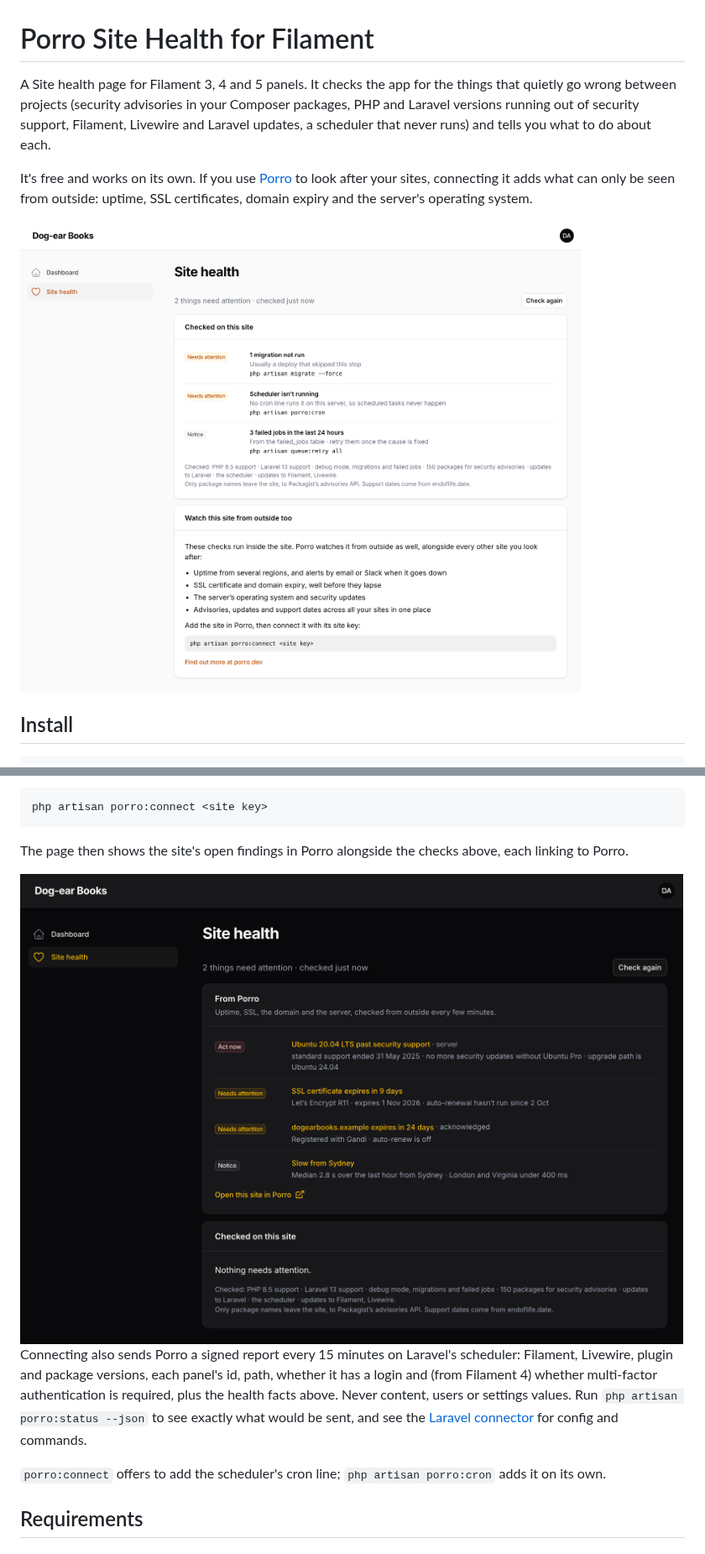
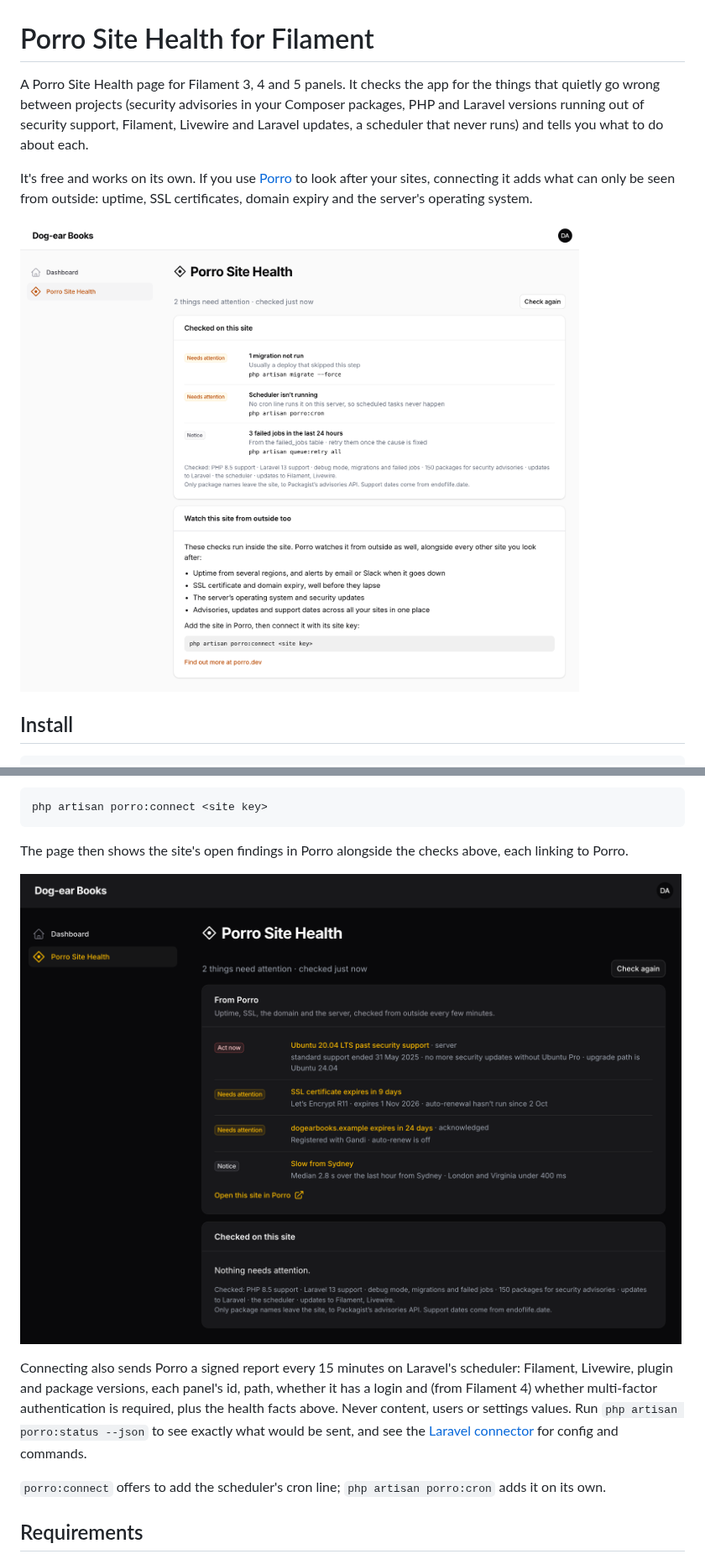
Before and after one commit to Porrodev/filament-connector, a Markdown page: README.md, 2 parts joined by grey strips. Shown at 84% size. GitHub-like rendering; pictures changed too: docs/images/filament-site-health-dark.png, docs/images/filament-site-health.png.

```diff
--- a/README.md
+++ b/README.md
@@ -1,6 +1,6 @@
 # Porro Site Health for Filament
 
-A Site health page for Filament 3, 4 and 5 panels. It checks the app for the things that quietly go wrong between projects (security advisories in your Composer packages, PHP and Laravel versions running out of security support, Filament, Livewire and Laravel updates, a scheduler that never runs) and tells you what to do about each.
+A Porro Site Health page for Filament 3, 4 and 5 panels. It checks the app for the things that quietly go wrong between projects (security advisories in your Composer packages, PHP and Laravel versions running out of security support, Filament, Livewire and Laravel updates, a scheduler that never runs) and tells you what to do about each.
 
 It's free and works on its own. If you use [Porro](https://porro.dev) to look after your sites, connecting it adds what can only be seen from outside: uptime, SSL certificates, domain expiry and the server's operating system.
 
@@ -75,7 +75,9 @@ php artisan porro:connect <site key>
 
 The page then shows the site's open findings in Porro alongside the checks above, each linking to Porro.
 
-![Site health connected to Porro, in dark mode: an end-of-life server, an expiring certificate and domain, and a slow region, above the checks run on the site](docs/images/filament-site-health-dark.png) Connecting also sends Porro a signed report every 15 minutes on Laravel's scheduler: Filament, Livewire, plugin and package versions, each panel's id, path, whether it has a login and (from Filament 4) whether multi-factor authentication is required, plus the health facts above. Never content, users or settings values. Run `php artisan porro:status --json` to see exactly what would be sent, and see the [Laravel connector](https://github.com/Porrodev/laravel-connector) for config and commands.
+![Porro Site Health connected to Porro, in dark mode: an end-of-life server, an expiring certificate and domain, and a slow region, above the checks run on the site](docs/images/filament-site-health-dark.png)
+
+Connecting also sends Porro a signed report every 15 minutes on Laravel's scheduler: Filament, Livewire, plugin and package versions, each panel's id, path, whether it has a login and (from Filament 4) whether multi-factor authentication is required, plus the health facts above. Never content, users or settings values. Run `php artisan porro:status --json` to see exactly what would be sent, and see the [Laravel connector](https://github.com/Porrodev/laravel-connector) for config and commands.
 
 `porro:connect` offers to add the scheduler's cron line; `php artisan porro:cron` adds it on its own.
 
```
Also changed, not shown: other parts of README.md (+3 -3 lines), CHANGELOG.md (+1 -1 lines), docs/images/filament-site-health-connected.png, docs/images/filament-thumbnail.png, docs/images/filament-widget.png, 5 other files.
